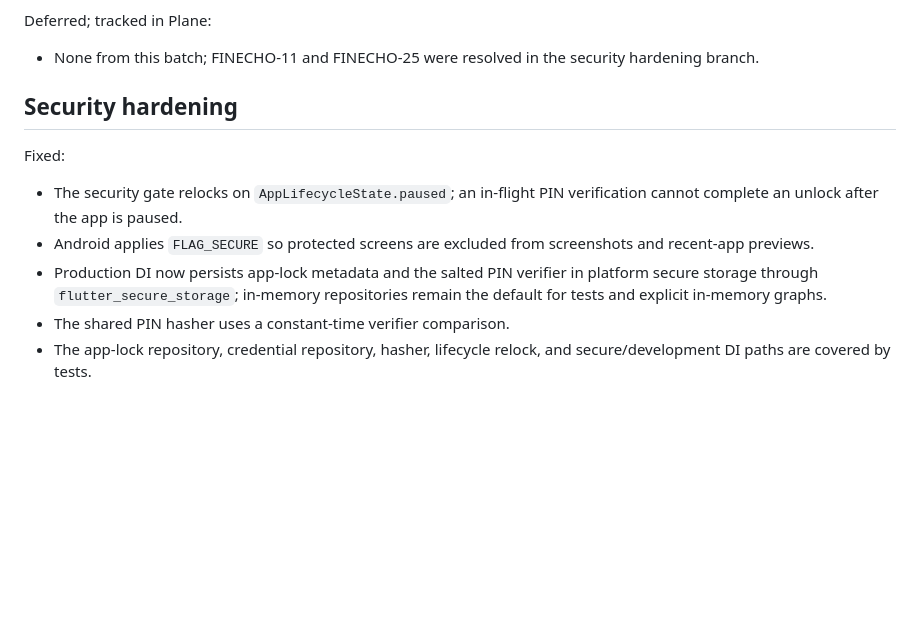
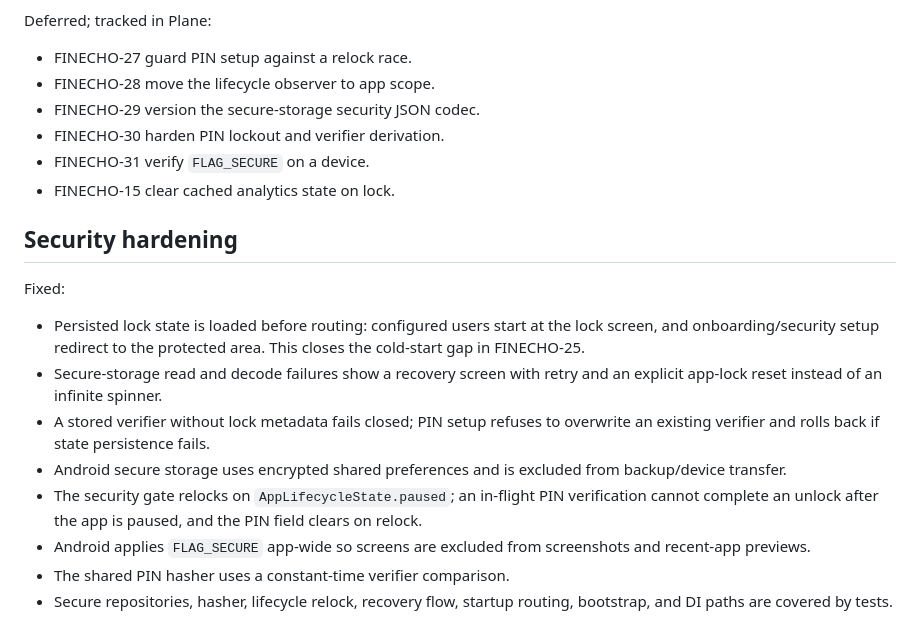
Before and after one commit to OmarAdel10/FinEcho, a Markdown page: docs/followups.md, the part around the change. GitHub-like rendering; blank space fills up the shorter version.

```diff
--- a/docs/followups.md
+++ b/docs/followups.md
@@ -94,20 +94,31 @@ changed units. A final approved batch fixed:
 
 Deferred; tracked in Plane:
 
-- None from this batch; FINECHO-11 and FINECHO-25 were resolved in the security
-  hardening branch.
+- FINECHO-27 guard PIN setup against a relock race.
+- FINECHO-28 move the lifecycle observer to app scope.
+- FINECHO-29 version the secure-storage security JSON codec.
+- FINECHO-30 harden PIN lockout and verifier derivation.
+- FINECHO-31 verify `FLAG_SECURE` on a device.
+- FINECHO-15 clear cached analytics state on lock.
 
 ## Security hardening
 
 Fixed:
 
+- Persisted lock state is loaded before routing: configured users start at the
+  lock screen, and onboarding/security setup redirect to the protected area.
+  This closes the cold-start gap in FINECHO-25.
+- Secure-storage read and decode failures show a recovery screen with retry and
+  an explicit app-lock reset instead of an infinite spinner.
+- A stored verifier without lock metadata fails closed; PIN setup refuses to
+  overwrite an existing verifier and rolls back if state persistence fails.
+- Android secure storage uses encrypted shared preferences and is excluded from
+  backup/device transfer.
 - The security gate relocks on `AppLifecycleState.paused`; an in-flight PIN
-  verification cannot complete an unlock after the app is paused.
-- Android applies `FLAG_SECURE` so protected screens are excluded from
+  verification cannot complete an unlock after the app is paused, and the PIN
+  field clears on relock.
+- Android applies `FLAG_SECURE` app-wide so screens are excluded from
   screenshots and recent-app previews.
-- Production DI now persists app-lock metadata and the salted PIN verifier in
-  platform secure storage through `flutter_secure_storage`; in-memory
-  repositories remain the default for tests and explicit in-memory graphs.
 - The shared PIN hasher uses a constant-time verifier comparison.
-- The app-lock repository, credential repository, hasher, lifecycle relock,
-  and secure/development DI paths are covered by tests.
+- Secure repositories, hasher, lifecycle relock, recovery flow, startup
+  routing, bootstrap, and DI paths are covered by tests.
```
Also changed, not shown: README.md (+8 -6 lines), docs/ARCHITECTURE.md (+6 -2 lines).
